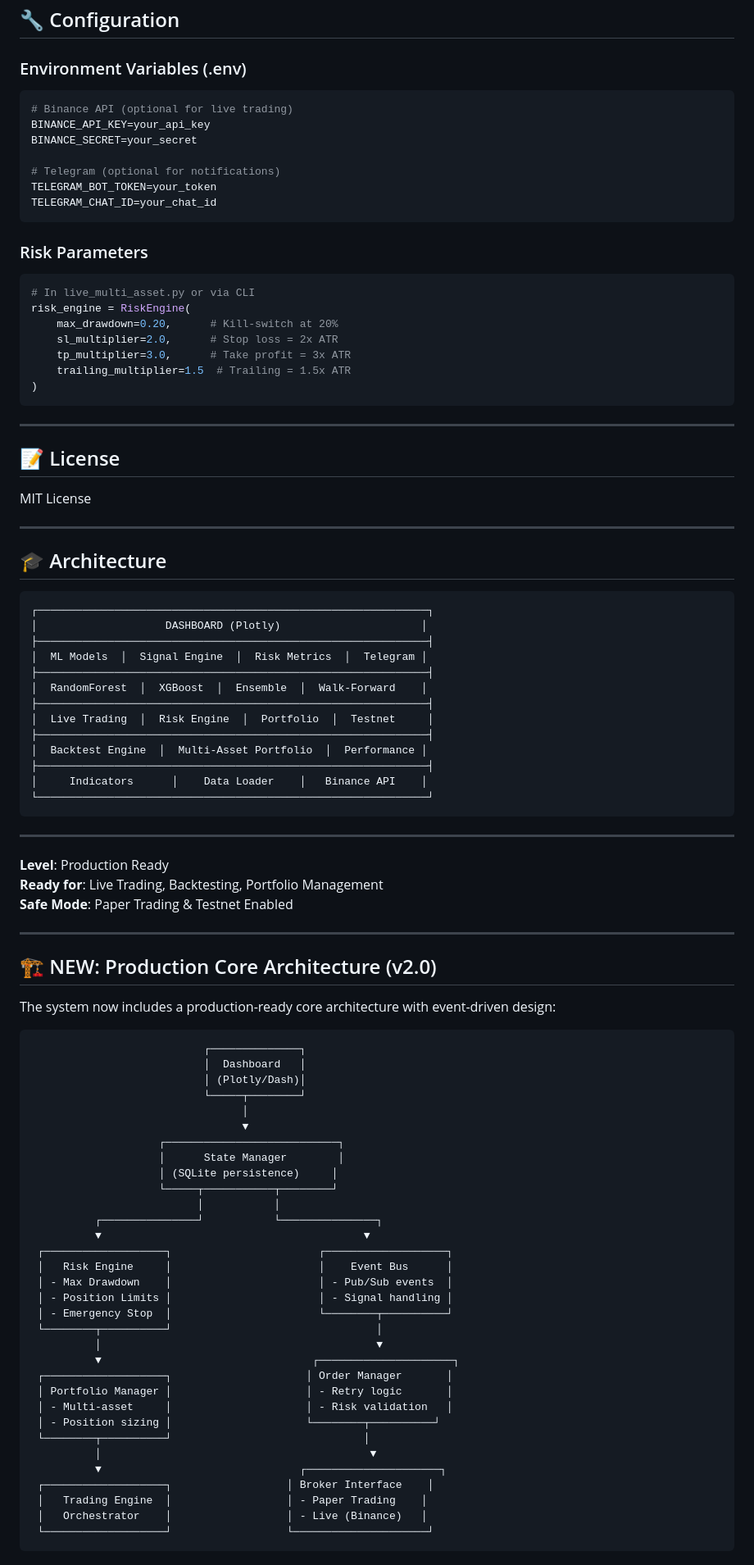
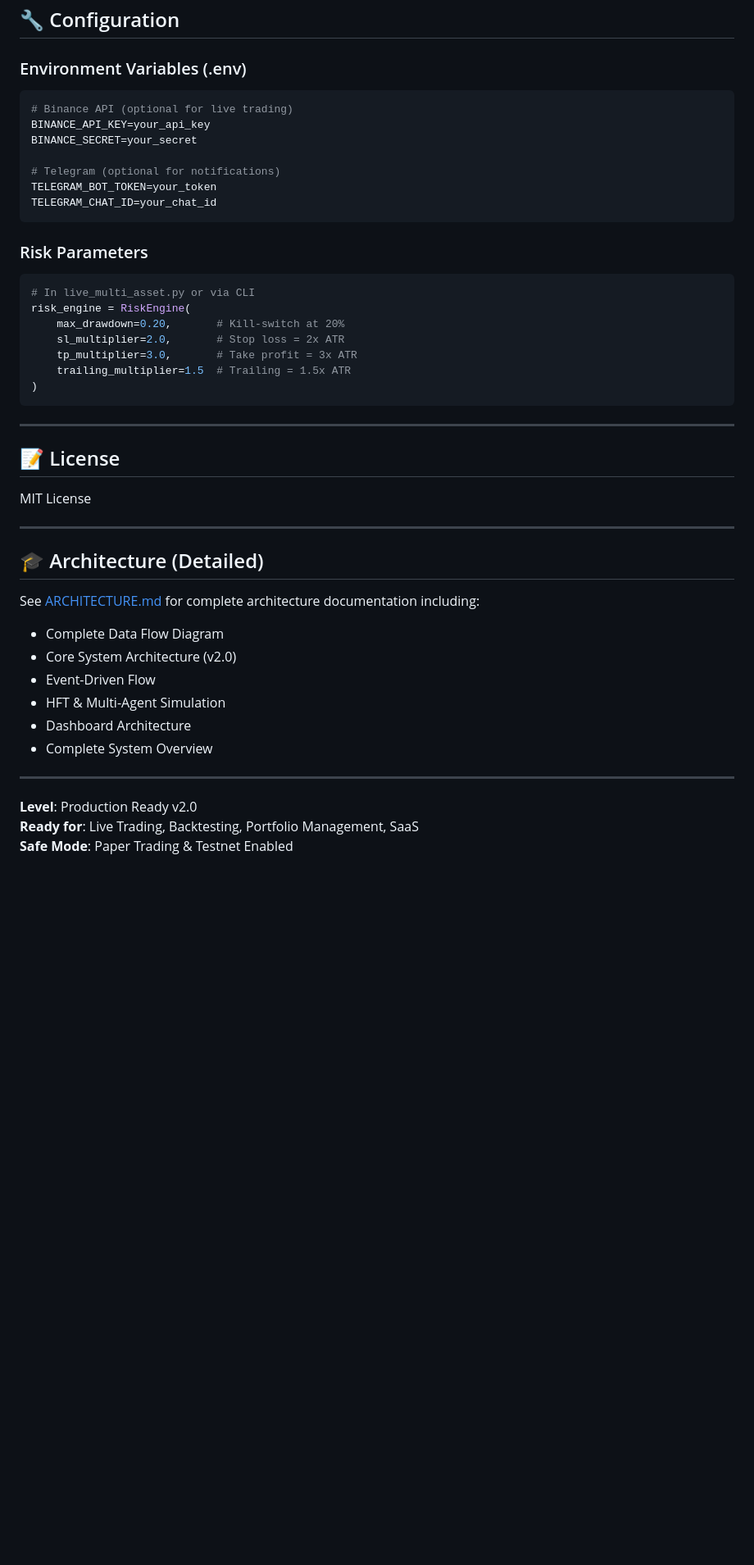
Before and after one commit to ballales1984-wq/ai-trading-system, a Markdown page: README.md, the part around one of its changes. Shown at 82% size. GitHub-like rendering; blank space fills up the shorter version.

````diff
--- a/README.md
+++ b/README.md
@@ -292,6 +351,7 @@ This is a research framework for educational purposes. Always use paper trading
 ## 🔧 Configuration
 
 ### Environment Variables (.env)
+
 ```bash
 # Binance API (optional for live trading)
 BINANCE_API_KEY=your_api_key
@@ -303,12 +363,13 @@ TELEGRAM_CHAT_ID=your_chat_id
 ```
 
 ### Risk Parameters
+
 ```python
 # In live_multi_asset.py or via CLI
 risk_engine = RiskEngine(
-    max_drawdown=0.20,      # Kill-switch at 20%
-    sl_multiplier=2.0,      # Stop loss = 2x ATR
-    tp_multiplier=3.0,      # Take profit = 3x ATR
+    max_drawdown=0.20,       # Kill-switch at 20%
+    sl_multiplier=2.0,       # Stop loss = 2x ATR
+    tp_multiplier=3.0,       # Take profit = 3x ATR
     trailing_multiplier=1.5  # Trailing = 1.5x ATR
 )
 ```
@@ -321,68 +382,19 @@ MIT License
 
 ---
 
-## 🎓 Architecture
+## 🎓 Architecture (Detailed)
 
-```
-┌─────────────────────────────────────────────────────────────┐
-│                    DASHBOARD (Plotly)                      │
-├─────────────────────────────────────────────────────────────┤
-│  ML Models  │  Signal Engine  │  Risk Metrics  │  Telegram │
-├─────────────────────────────────────────────────────────────┤
-│  RandomForest  │  XGBoost  │  Ensemble  │  Walk-Forward    │
-├─────────────────────────────────────────────────────────────┤
-│  Live Trading  │  Risk Engine  │  Portfolio  │  Testnet     │
-├─────────────────────────────────────────────────────────────┤
-│  Backtest Engine  │  Multi-Asset Portfolio  │  Performance │
-├─────────────────────────────────────────────────────────────┤
-│     Indicators      │    Data Loader    │   Binance API    │
-└─────────────────────────────────────────────────────────────┘
-```
+See [ARCHITECTURE.md](ARCHITECTURE.md) for complete architecture documentation including:
+
+- Complete Data Flow Diagram
+- Core System Architecture (v2.0)
+- Event-Driven Flow
+- HFT & Multi-Agent Simulation
+- Dashboard Architecture
+- Complete System Overview
 
 ---
 
-**Level**: Production Ready
-**Ready for**: Live Trading, Backtesting, Portfolio Management
+**Level**: Production Ready v2.0
+**Ready for**: Live Trading, Backtesting, Portfolio Management, SaaS
 **Safe Mode**: Paper Trading & Testnet Enabled
-
----
-
-## 🏗️ NEW: Production Core Architecture (v2.0)
-
-The system now includes a production-ready core architecture with event-driven design:
-
-```
-                           ┌──────────────┐
-                           │  Dashboard   │
-                           │ (Plotly/Dash)│
-                           └─────┬────────┘
-                                 │
-                                 ▼
-                    ┌───────────────────────────┐
-                    │      State Manager        │
-                    │ (SQLite persistence)     │
-                    └─────┬───────────┬────────┘
-                          │           │
-          ┌───────────────┘           └───────────────┐
-          ▼                                         ▼
- ┌───────────────────┐                       ┌───────────────────┐
- │   Risk Engine     │                       │    Event Bus      │
- │ - Max Drawdown    │                       │ - Pub/Sub events  │
- │ - Position Limits │                       │ - Signal handling │
- │ - Emergency Stop  │                       └────────┬──────────┘
- └────────┬──────────┘                                │
-          │                                           ▼
-          ▼                                 ┌─────────────────────┐
- ┌───────────────────┐                     │ Order Manager       │
- │ Portfolio Manager │                     │ - Retry logic       │
- │ - Multi-asset     │                     │ - Risk validation   │
- │ - Position sizing │                     └────────┬──────────┘
- └────────┬──────────┘                              │
-          │                                          ▼
-          ▼                               ┌─────────────────────┐
- ┌───────────────────┐                  │ Broker Interface    │
- │   Trading Engine  │                  │ - Paper Trading    │
- │   Orchestrator    │                  │ - Live (Binance)   │
- └───────────────────┘                  └─────────────────────┘
-```
-
````
Also changed, not shown: other parts of README.md (+147 -107 lines).
